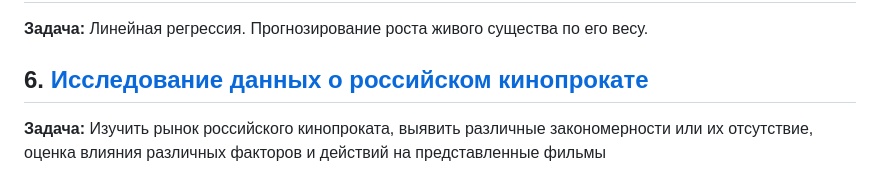
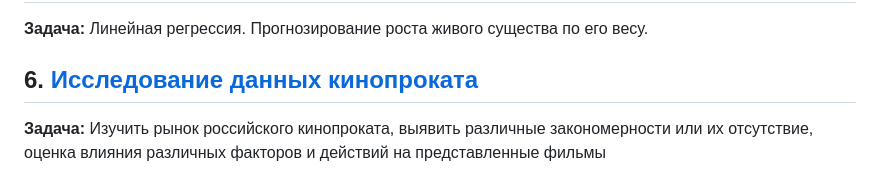
Before and after one commit to satsukae/task_solution, a Markdown page: README.md, the part around the change. Rendered like a GitHub page.

```diff
--- a/README.md
+++ b/README.md
@@ -25,7 +25,7 @@
 **Задача:**
 Линейная регрессия. Прогнозирование роста живого существа по его весу.
 
-## 6. <a href="https://github.com/satsukae/task_solution/blob/main/6.%20Исследование%20данных%20кинопроката.ipynb"> Исследование данных о российском кинопрокате
+## 6. <a href="https://github.com/satsukae/task_solution/blob/main/6.%20Исследование%20данных%20кинопроката.ipynb"> Исследование данных кинопроката
 
 **Задача:**
 Изучить рынок российского кинопроката, выявить различные закономерности или их отсутствие, оценка влияния различных факторов и действий на представленные фильмы
```
